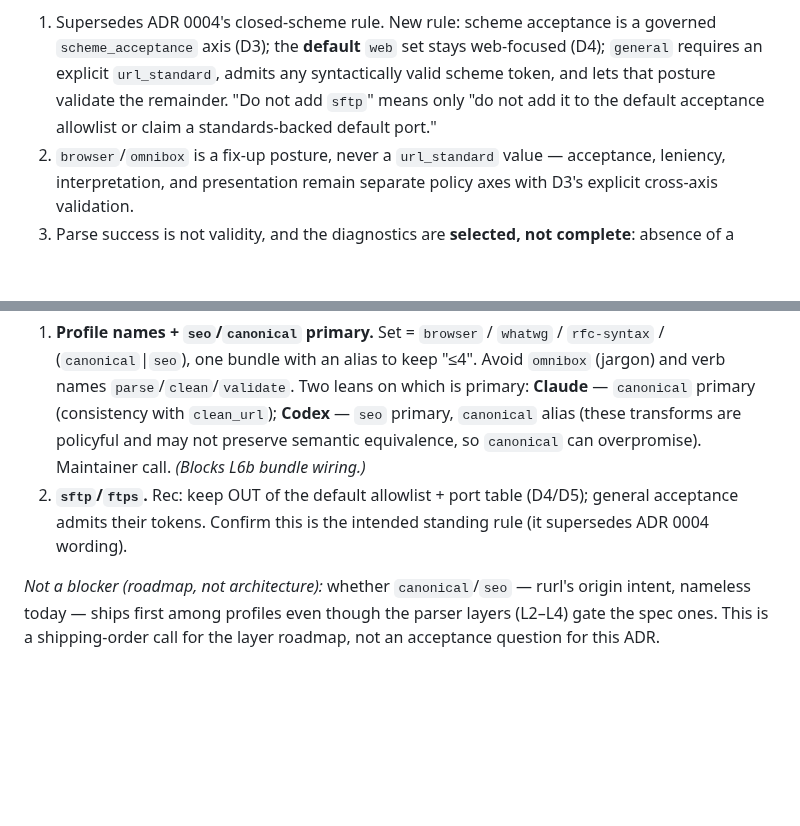
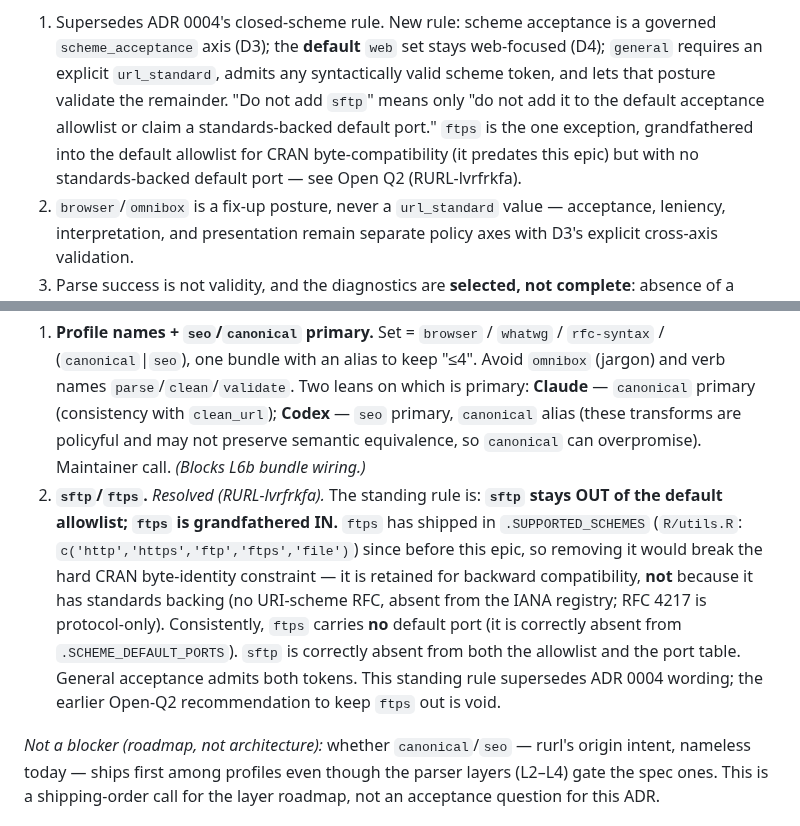
Before and after one commit to bart-turczynski/rurl, a Markdown page: design/adr/0012-general-url-parser-scope.md, 2 parts joined by grey strips. Drawn GitHub-style; blank space fills up the shorter version.

Commit message:
docs(adr): reconcile ADR 0012 Open-Q2 ftps wording with shipped allowlist (RURL-lvrfrkfa) (#163)
ADR 0012 Open-Q2 previously recommended keeping ftps OUT of the default
acceptance allowlist, but ftps has shipped in .SUPPORTED_SCHEMES since
before this epic; removing it would break the CRAN byte-identity
constraint. Restate the resolved standing rule: sftp stays out; ftps is
grandfathered in for backward compat with no standards-backed default
port (correctly absent from .SCHEME_DEFAULT_PORTS). sftp remains absent
from both. Docs-only; no code change.

Co-authored-by: Claude Opus 4.8 (1M context) <noreply@anthropic.com>

```diff
--- a/design/adr/0012-general-url-parser-scope.md
+++ b/design/adr/0012-general-url-parser-scope.md
@@ -661,7 +661,10 @@ non-blocking, a classifier adjacent to parsing.
    web-focused (D4); `general` requires an explicit `url_standard`, admits any
    syntactically valid scheme token, and lets that posture validate the
    remainder. "Do not add `sftp`" means only "do not add it to the default
-   acceptance allowlist or claim a standards-backed default port."
+   acceptance allowlist or claim a standards-backed default port." `ftps` is the
+   one exception, grandfathered into the default allowlist for CRAN
+   byte-compatibility (it predates this epic) but with no standards-backed
+   default port — see Open Q2 (RURL-lvrfrkfa).
 2. `browser`/`omnibox` is a fix-up posture, never a `url_standard` value —
    acceptance, leniency, interpretation, and presentation remain separate policy
    axes with D3's explicit cross-axis validation.
@@ -832,9 +835,18 @@ recorded in those decisions, not relisted here.
    `clean_url`); **Codex** — `seo` primary, `canonical` alias (these transforms
    are policyful and may not preserve semantic equivalence, so `canonical` can
    overpromise). Maintainer call. *(Blocks L6b bundle wiring.)*
-2. **`sftp`/`ftps`.** Rec: keep OUT of the default allowlist + port table
-   (D4/D5); general acceptance admits their tokens. Confirm this is the intended
-   standing rule (it supersedes ADR 0004 wording).
+2. **`sftp`/`ftps`.** *Resolved (RURL-lvrfrkfa).* The standing rule is: **`sftp`
+   stays OUT of the default allowlist; `ftps` is grandfathered IN.** `ftps` has
+   shipped in `.SUPPORTED_SCHEMES` (`R/utils.R`:
+   `c('http','https','ftp','ftps','file')`) since before this epic, so removing
+   it would break the hard CRAN byte-identity constraint — it is retained for
+   backward compatibility, **not** because it has standards backing (no
+   URI-scheme RFC, absent from the IANA registry; RFC 4217 is protocol-only).
+   Consistently, `ftps` carries **no** default port (it is correctly absent from
+   `.SCHEME_DEFAULT_PORTS`). `sftp` is correctly absent from both the allowlist
+   and the port table. General acceptance admits both tokens. This standing rule
+   supersedes ADR 0004 wording; the earlier Open-Q2 recommendation to keep
+   `ftps` out is void.
 
 *Not a blocker (roadmap, not architecture):* whether `canonical`/`seo` — rurl's
 origin intent, nameless today — ships first among profiles even though the parser
```
